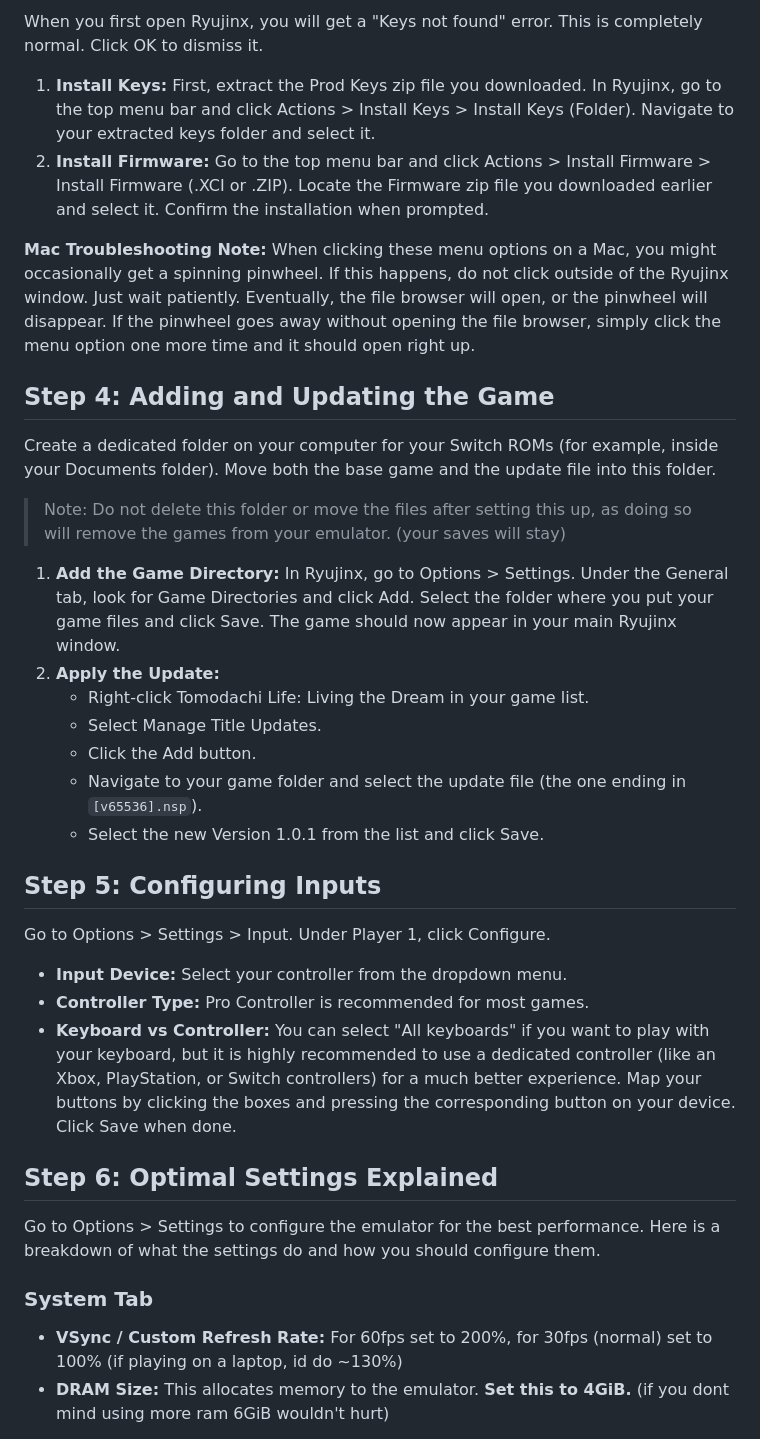
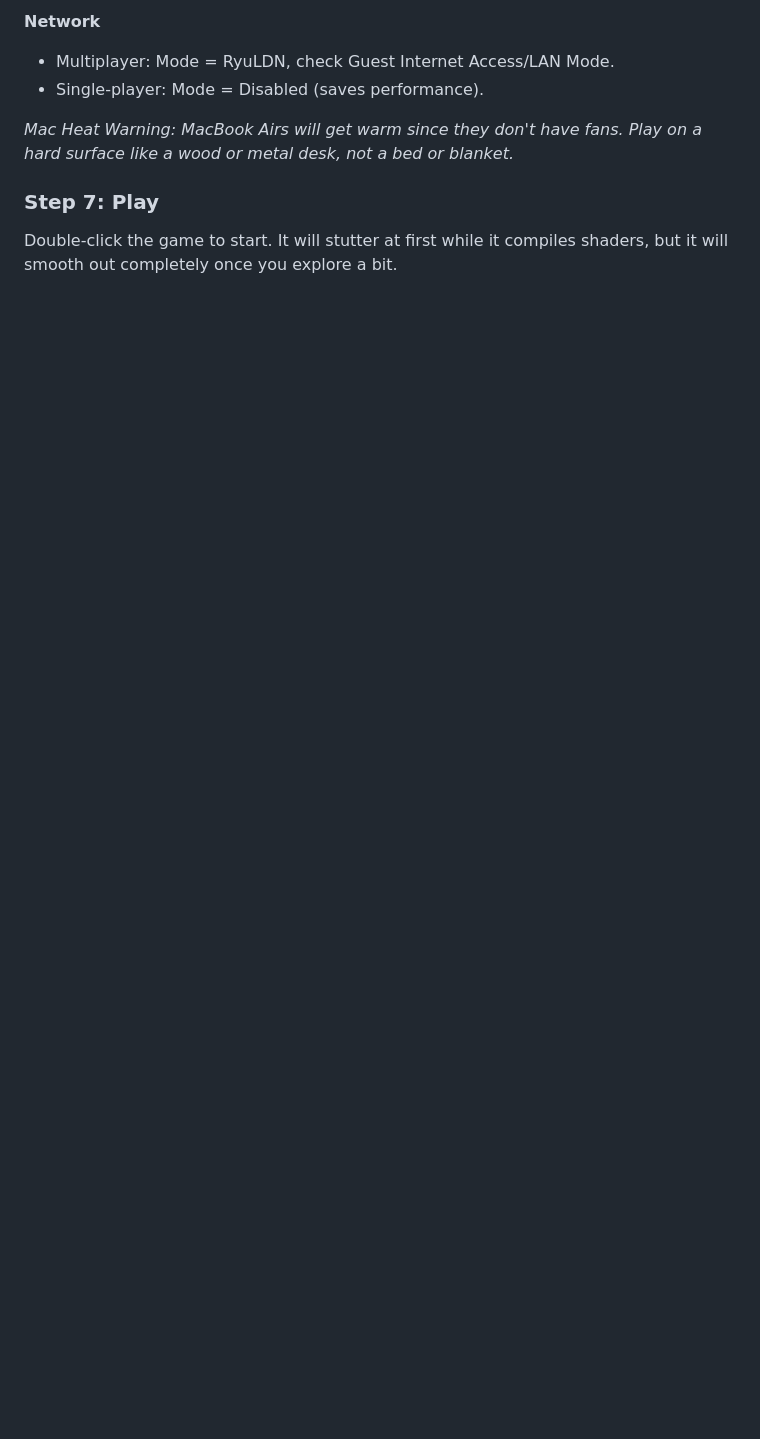
Before and after one commit to M1noa/how, a Markdown page: Ryujinx-Tutorial.md, the part around one of its changes. GitHub-like rendering; blank space fills up the shorter version.

```diff
--- a/Ryujinx-Tutorial.md
+++ b/Ryujinx-Tutorial.md
@@ -32,38 +55,10 @@ After running this, you can launch Ryujinx from your Applications folder via dou
 
-When you first open Ryujinx, you will get a "Keys not found" error. This is completely normal. Click OK to dismiss it.
+**Network**
+* Multiplayer: Mode = RyuLDN, check Guest Internet Access/LAN Mode.
+* Single-player: Mode = Disabled (saves performance).
 
-1. **Install Keys:** First, extract the Prod Keys zip file you downloaded. In Ryujinx, go to the top menu bar and click Actions > Install Keys > Install Keys (Folder). Navigate to your extracted keys folder and select it.
-2. **Install Firmware:** Go to the top menu bar and click Actions > Install Firmware > Install Firmware (.XCI or .ZIP). Locate the Firmware zip file you downloaded earlier and select it. Confirm the installation when prompted.
+*Mac Heat Warning: MacBook Airs will get warm since they don't have fans. Play on a hard surface like a wood or metal desk, not a bed or blanket.*
 
-**Mac Troubleshooting Note:** When clicking these menu options on a Mac, you might occasionally get a spinning pinwheel. If this happens, do not click outside of the Ryujinx window. Just wait patiently. Eventually, the file browser will open, or the pinwheel will disappear. If the pinwheel goes away without opening the file browser, simply click the menu option one more time and it should open right up.
+### Step 7: Play
+Double-click the game to start. It will stutter at first while it compiles shaders, but it will smooth out completely once you explore a bit.
 
-## Step 4: Adding and Updating the Game
-
-Create a dedicated folder on your computer for your Switch ROMs (for example, inside your Documents folder). Move both the base game and the update file into this folder.
-
-> Note: Do not delete this folder or move the files after setting this up, as doing so will remove the games from your emulator. (your saves will stay)
-
-1. **Add the Game Directory:** In Ryujinx, go to Options > Settings. Under the General tab, look for Game Directories and click Add. Select the folder where you put your game files and click Save. The game should now appear in your main Ryujinx window.
-2. **Apply the Update:**
-   * Right-click Tomodachi Life: Living the Dream in your game list.
-   * Select Manage Title Updates.
-   * Click the Add button.
-   * Navigate to your game folder and select the update file (the one ending in `[v65536].nsp`).
-   * Select the new Version 1.0.1 from the list and click Save.
-
-## Step 5: Configuring Inputs
-
-Go to Options > Settings > Input. Under Player 1, click Configure.
-
-* **Input Device:** Select your controller from the dropdown menu.
-* **Controller Type:** Pro Controller is recommended for most games.
-* **Keyboard vs Controller:** You can select "All keyboards" if you want to play with your keyboard, but it is highly recommended to use a dedicated controller (like an Xbox, PlayStation, or Switch controllers) for a much better experience. Map your buttons by clicking the boxes and pressing the corresponding button on your device. Click Save when done.
-
-## Step 6: Optimal Settings Explained
-
-Go to Options > Settings to configure the emulator for the best performance. Here is a breakdown of what the settings do and how you should configure them.
-
-### System Tab
-* **VSync / Custom Refresh Rate:** For 60fps set to 200%, for 30fps (normal) set to 100% (if playing on a laptop, id do ~130%)
-* **DRAM Size:** This allocates memory to the emulator. **Set this to 4GiB.** (if you dont mind using more ram 6GiB wouldn't hurt)
-
```
Also changed, not shown: other parts of Ryujinx-Tutorial.md (+44 -47 lines).
